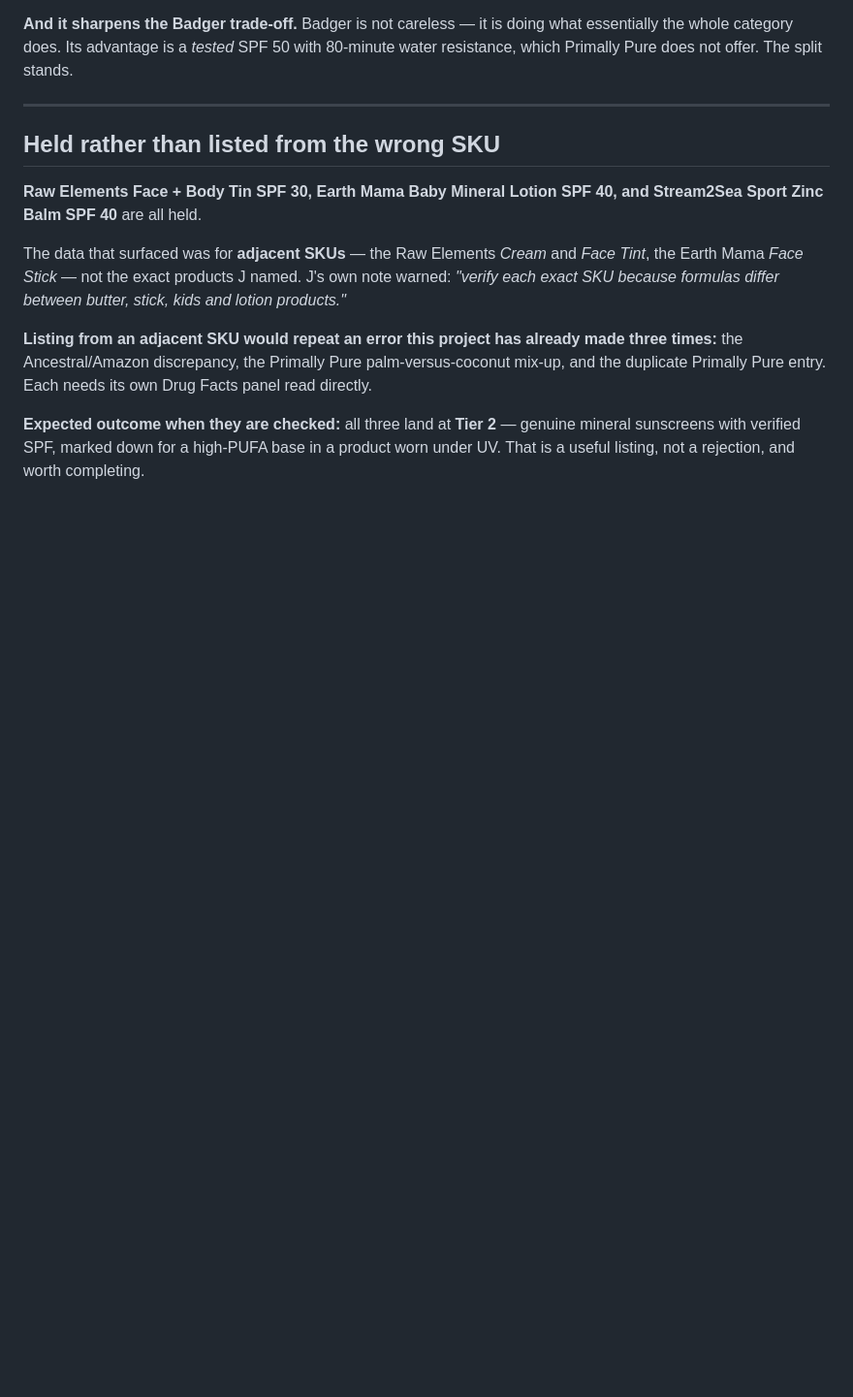
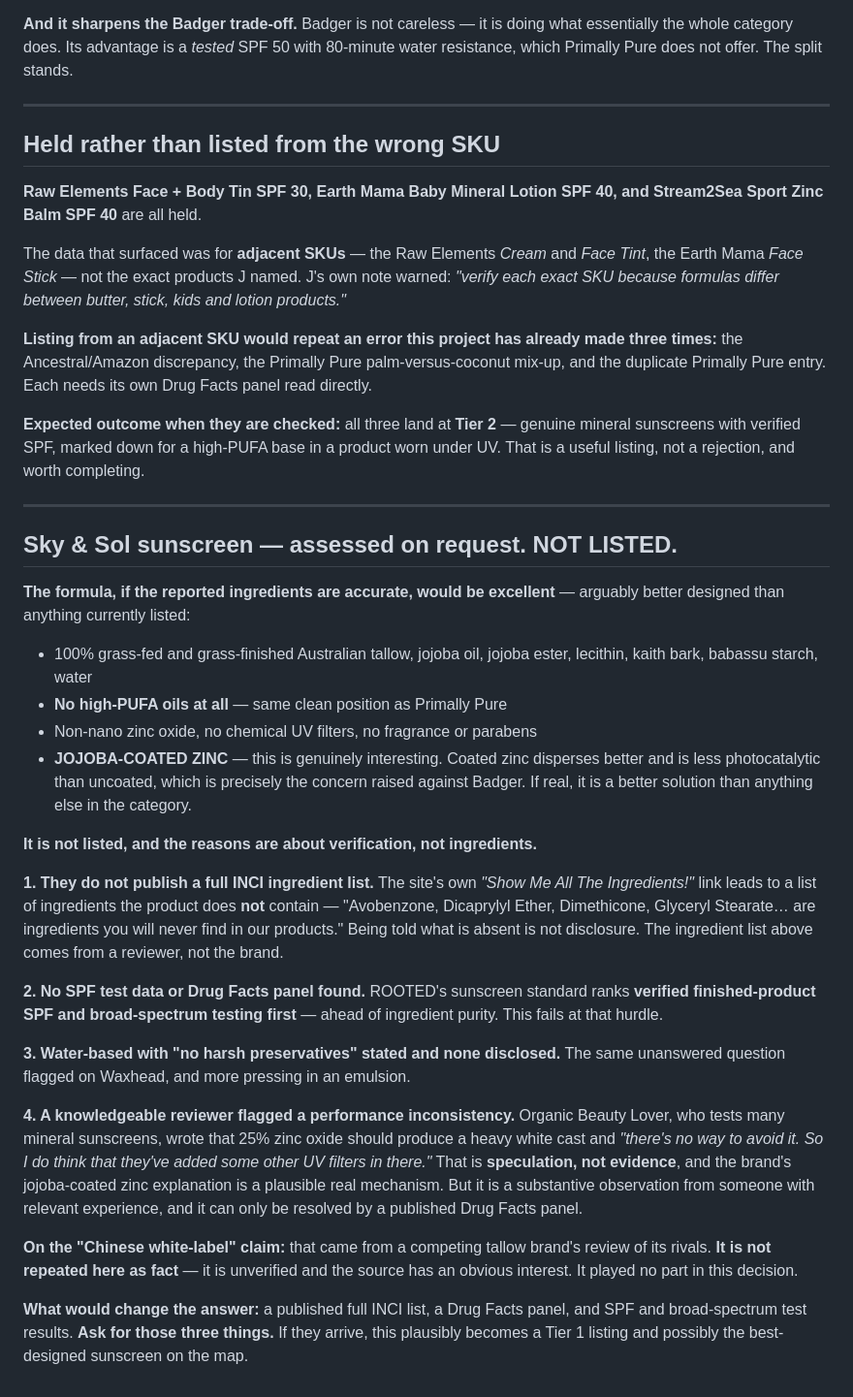
Before and after one commit to RootedApproved/Rooted-app, a Markdown page: SKINCARE-STANDARD.md, the part around the change. Shown at 97% size. Drawn GitHub-style; blank space fills up the shorter version.

Commit message:
Sky & Sol sunscreen assessed on request: NOT LISTED, on verification rather than ingredients
The formula, if the reported ingredients are accurate, would be excellent - arguably better
designed than anything currently listed. Grass-fed grass-finished Australian tallow, jojoba
oil, jojoba ester, lecithin, kaith bark, babassu starch. No high-PUFA oils at all, the same
clean position as Primally Pure. Non-nano zinc, no chemical filters, no fragrance.

And one genuinely interesting thing: JOJOBA-COATED ZINC. Coated zinc disperses better and is
less photocatalytic than uncoated, which is precisely the concern raised against Badger. If
real, it is a better solution than anything else in this category.

NOT LISTED, and the reasons are about verification rather than ingredients.

1. They do not publish a full INCI list. The site's own "Show Me All The Ingredients!" link
   leads to a list of ingredients the product does NOT contain. Being told what is absent is
   not disclosure. The ingredient list above came from a reviewer, not the brand.
2. No SPF test data or Drug Facts panel found. ROOTED's sunscreen standard ranks verified
   finished-product SPF and broad-spectrum testing FIRST, ahead of ingredient purity. This
   fails at that hurdle.
3. Water-based, states "no harsh preservatives", discloses none. Same unanswered question as
   Waxhead and more pressing in an emulsion.
4. A reviewer who tests many mineral sunscreens flagged that 25% zinc should produce a heavy
   white cast and speculated other UV filters may be present. Recorded as SPECULATION, not
   evidence - the brand's coated-zinc explanation is a plausible real mechanism - but it is a
   substantive observation and only a published Drug Facts panel resolves it.

ON THE "CHINESE WHITE-LABEL" CLAIM: that came from a competing tallow brand reviewing its
rivals. It is NOT repeated as fact - unverified, and the source has an obvious interest. It
played no part in this decision, and saying so matters because it would have been the easy
reason to reject.

What would change the answer: a published full INCI list, a Drug Facts panel, and SPF and
broad-spectrum test results. If those arrive this plausibly becomes Tier 1 and possibly the
best-designed sunscreen on the map.

Catalogue unchanged at 475 products.

```diff
--- a/SKINCARE-STANDARD.md
+++ b/SKINCARE-STANDARD.md
@@ -495,3 +495,49 @@ the duplicate Primally Pure entry. Each needs its own Drug Facts panel read dire
 **Expected outcome when they are checked:** all three land at **Tier 2** — genuine mineral
 sunscreens with verified SPF, marked down for a high-PUFA base in a product worn under UV.
 That is a useful listing, not a rejection, and worth completing.
+
+
+---
+
+## Sky & Sol sunscreen — assessed on request. NOT LISTED.
+
+**The formula, if the reported ingredients are accurate, would be excellent** — arguably
+better designed than anything currently listed:
+
+- 100% grass-fed and grass-finished Australian tallow, jojoba oil, jojoba ester, lecithin,
+  kaith bark, babassu starch, water
+- **No high-PUFA oils at all** — same clean position as Primally Pure
+- Non-nano zinc oxide, no chemical UV filters, no fragrance or parabens
+- **JOJOBA-COATED ZINC** — this is genuinely interesting. Coated zinc disperses better and is
+  less photocatalytic than uncoated, which is precisely the concern raised against Badger.
+  If real, it is a better solution than anything else in the category.
+
+**It is not listed, and the reasons are about verification, not ingredients.**
+
+**1. They do not publish a full INCI ingredient list.** The site's own *"Show Me All The
+Ingredients!"* link leads to a list of ingredients the product does **not** contain —
+"Avobenzone, Dicaprylyl Ether, Dimethicone, Glyceryl Stearate… are ingredients you will never
+find in our products." Being told what is absent is not disclosure. The ingredient list
+above comes from a reviewer, not the brand.
+
+**2. No SPF test data or Drug Facts panel found.** ROOTED's sunscreen standard ranks
+**verified finished-product SPF and broad-spectrum testing first** — ahead of ingredient
+purity. This fails at that hurdle.
+
+**3. Water-based with "no harsh preservatives" stated and none disclosed.** The same
+unanswered question flagged on Waxhead, and more pressing in an emulsion.
+
+**4. A knowledgeable reviewer flagged a performance inconsistency.** Organic Beauty Lover,
+who tests many mineral sunscreens, wrote that 25% zinc oxide should produce a heavy white
+cast and *"there's no way to avoid it. So I do think that they've added some other UV filters
+in there."* That is **speculation, not evidence**, and the brand's jojoba-coated zinc
+explanation is a plausible real mechanism. But it is a substantive observation from someone
+with relevant experience, and it can only be resolved by a published Drug Facts panel.
+
+**On the "Chinese white-label" claim:** that came from a competing tallow brand's review of
+its rivals. **It is not repeated here as fact** — it is unverified and the source has an
+obvious interest. It played no part in this decision.
+
+**What would change the answer:** a published full INCI list, a Drug Facts panel, and SPF
+and broad-spectrum test results. **Ask for those three things.** If they arrive, this
+plausibly becomes a Tier 1 listing and possibly the best-designed sunscreen on the map.
```
